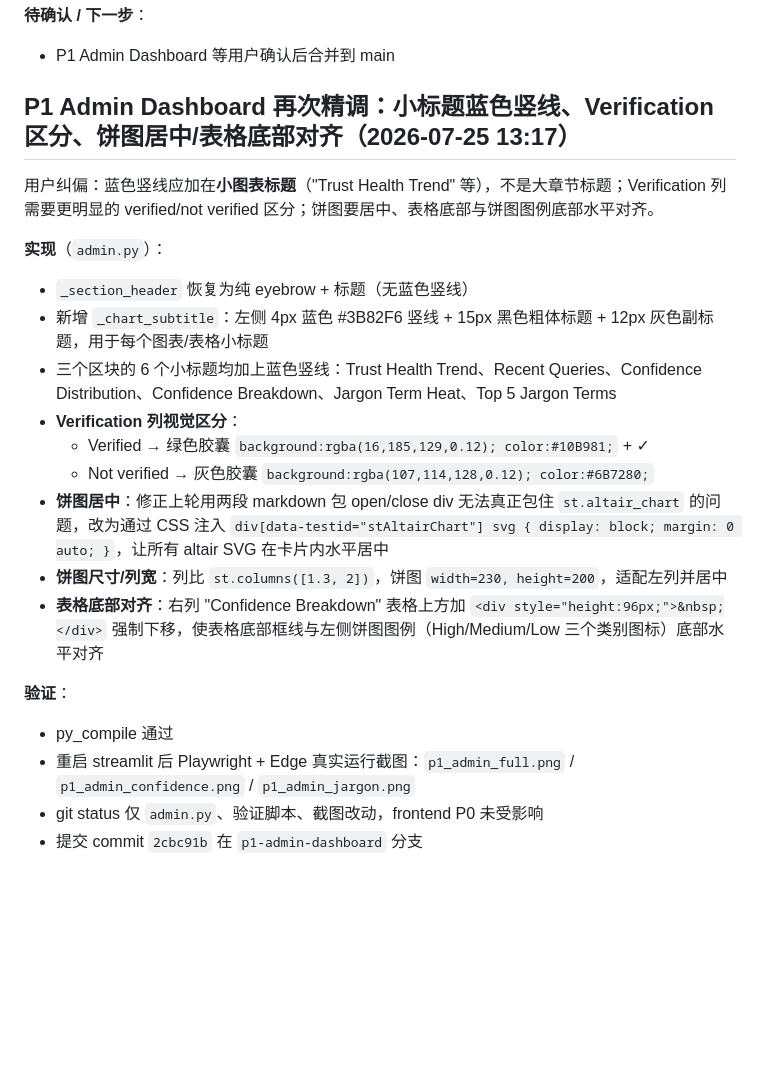
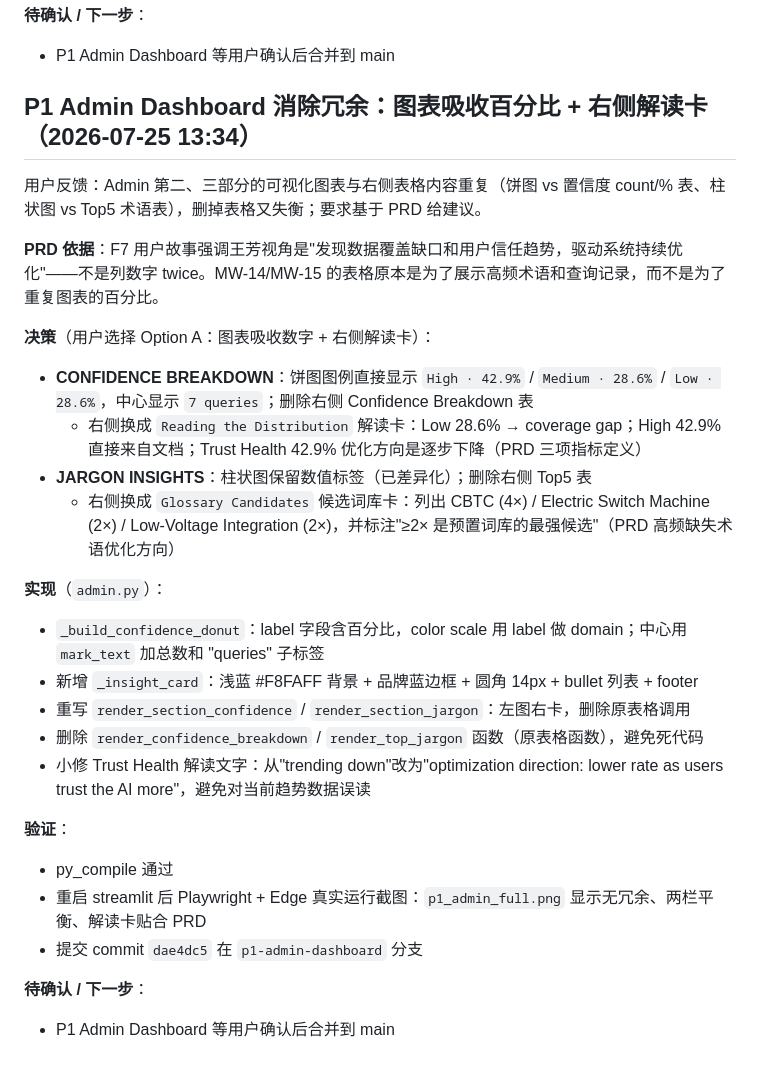
Before and after one commit to blueruins42/AI_Trust_Layer_prototype, a Markdown page: .workbuddy/memory/2026-07-25.md, the part around the change. Rendered like a GitHub page; blank space fills up the shorter version.

Commit message:
docs: update memory log for admin chart/insight-card merge

```diff
--- a/.workbuddy/memory/2026-07-25.md
+++ b/.workbuddy/memory/2026-07-25.md
@@ -281,23 +281,29 @@ AppTest 验证：`ADMIN_EXCEPTION_EMPTY: True`（图表运行时无异常）。
 **待确认 / 下一步**：
 - P1 Admin Dashboard 等用户确认后合并到 main
 
-## P1 Admin Dashboard 再次精调：小标题蓝色竖线、Verification 区分、饼图居中/表格底部对齐（2026-07-25 13:17）
+## P1 Admin Dashboard 消除冗余：图表吸收百分比 + 右侧解读卡（2026-07-25 13:34）
 
-用户纠偏：蓝色竖线应加在**小图表标题**（"Trust Health Trend" 等），不是大章节标题；Verification 列需要更明显的 verified/not verified 区分；饼图要居中、表格底部与饼图图例底部水平对齐。
+用户反馈：Admin 第二、三部分的可视化图表与右侧表格内容重复（饼图 vs 置信度 count/% 表、柱状图 vs Top5 术语表），删掉表格又失衡；要求基于 PRD 给建议。
+
+**PRD 依据**：F7 用户故事强调王芳视角是"发现数据覆盖缺口和用户信任趋势，驱动系统持续优化"——不是列数字 twice。MW-14/MW-15 的表格原本是为了展示高频术语和查询记录，而不是为了重复图表的百分比。
+
+**决策**（用户选择 Option A：图表吸收数字 + 右侧解读卡）：
+- **CONFIDENCE BREAKDOWN**：饼图图例直接显示 `High · 42.9%` / `Medium · 28.6%` / `Low · 28.6%`，中心显示 `7 queries`；删除右侧 Confidence Breakdown 表
+  - 右侧换成 `Reading the Distribution` 解读卡：Low 28.6% → coverage gap；High 42.9% 直接来自文档；Trust Health 42.9% 优化方向是逐步下降（PRD 三项指标定义）
+- **JARGON INSIGHTS**：柱状图保留数值标签（已差异化）；删除右侧 Top5 表
+  - 右侧换成 `Glossary Candidates` 候选词库卡：列出 CBTC (4×) / Electric Switch Machine (2×) / Low-Voltage Integration (2×)，并标注"≥2× 是预置词库的最强候选"（PRD 高频缺失术语优化方向）
 
 **实现**（`admin.py`）：
-- `_section_header` 恢复为纯 eyebrow + 标题（无蓝色竖线）
-- 新增 `_chart_subtitle`：左侧 4px 蓝色 #3B82F6 竖线 + 15px 黑色粗体标题 + 12px 灰色副标题，用于每个图表/表格小标题
-- 三个区块的 6 个小标题均加上蓝色竖线：Trust Health Trend、Recent Queries、Confidence Distribution、Confidence Breakdown、Jargon Term Heat、Top 5 Jargon Terms
-- **Verification 列视觉区分**：
-  - Verified → 绿色胶囊 `background:rgba(16,185,129,0.12); color:#10B981;` + ✓
-  - Not verified → 灰色胶囊 `background:rgba(107,114,128,0.12); color:#6B7280;`
-- **饼图居中**：修正上轮用两段 markdown 包 open/close div 无法真正包住 `st.altair_chart` 的问题，改为通过 CSS 注入 `div[data-testid="stAltairChart"] svg { display: block; margin: 0 auto; }`，让所有 altair SVG 在卡片内水平居中
-- **饼图尺寸/列宽**：列比 `st.columns([1.3, 2])`，饼图 `width=230, height=200`，适配左列并居中
-- **表格底部对齐**：右列 "Confidence Breakdown" 表格上方加 `<div style="height:96px;">&nbsp;</div>` 强制下移，使表格底部框线与左侧饼图图例（High/Medium/Low 三个类别图标）底部水平对齐
+- `_build_confidence_donut`：label 字段含百分比，color scale 用 label 做 domain；中心用 `mark_text` 加总数和 "queries" 子标签
+- 新增 `_insight_card`：浅蓝 #F8FAFF 背景 + 品牌蓝边框 + 圆角 14px + bullet 列表 + footer
+- 重写 `render_section_confidence` / `render_section_jargon`：左图右卡，删除原表格调用
+- 删除 `render_confidence_breakdown` / `render_top_jargon` 函数（原表格函数），避免死代码
+- 小修 Trust Health 解读文字：从"trending down"改为"optimization direction: lower rate as users trust the AI more"，避免对当前趋势数据误读
 
 **验证**：
 - py_compile 通过
-- 重启 streamlit 后 Playwright + Edge 真实运行截图：`p1_admin_full.png` / `p1_admin_confidence.png` / `p1_admin_jargon.png`
-- git status 仅 `admin.py`、验证脚本、截图改动，frontend P0 未受影响
-- 提交 commit `2cbc91b` 在 `p1-admin-dashboard` 分支
+- 重启 streamlit 后 Playwright + Edge 真实运行截图：`p1_admin_full.png` 显示无冗余、两栏平衡、解读卡贴合 PRD
+- 提交 commit `dae4dc5` 在 `p1-admin-dashboard` 分支
+
+**待确认 / 下一步**：
+- P1 Admin Dashboard 等用户确认后合并到 main
```
Also changed, not shown: .workbuddy/memory/MEMORY.md (+1 -1 lines).
